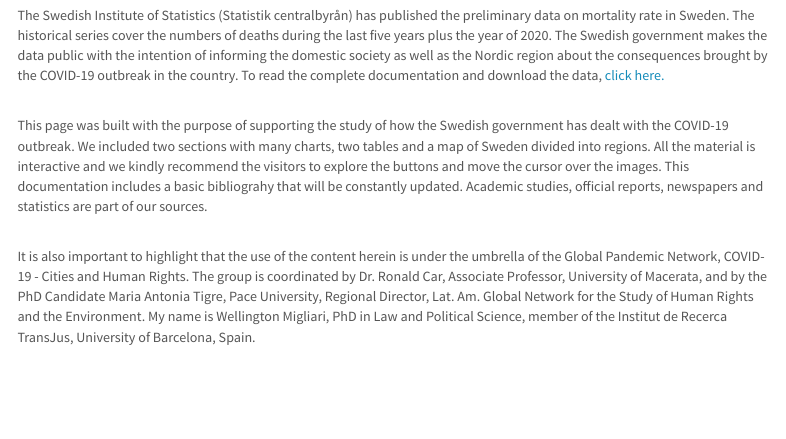
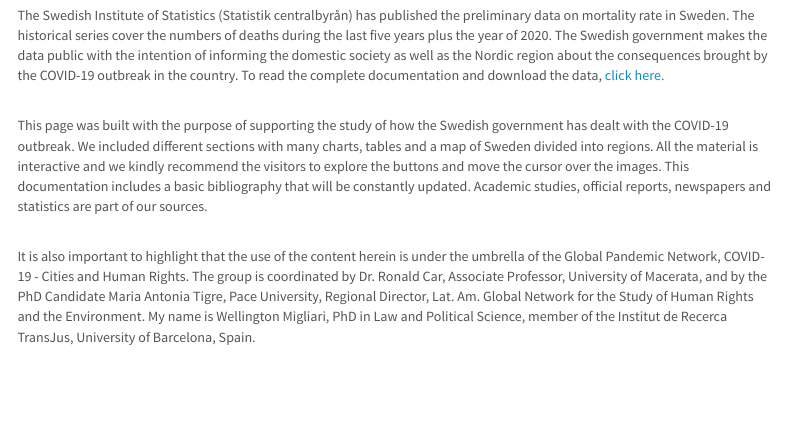
Before and after one commit to wemigliari/urban_health, an R Markdown document (global_pandemic.Rmd): the page in a window 1100 px wide, from 270 px down. Rendered offline with R 4.5, knitr and Pandoc, with nearby package versions; some code elsewhere in the file could not run offline; menus at the side of the page are left out.

Commit message:
Add files via upload

```diff
--- a/global_pandemic.Rmd
+++ b/global_pandemic.Rmd
@@ -121,7 +121,7 @@ htmltools::tagList(rmarkdown::html_dependency_font_awesome())
 The Swedish Institute of Statistics (Statistik centralbyrån) has published the preliminary data on mortality rate in Sweden. The historical series cover the numbers of deaths during the last five years plus the year of 2020. The Swedish government makes the data public with the intention of informing the domestic society as well as the Nordic region about the consequences brought by the COVID-19 outbreak in the country. To read the complete documentation and download the data, <a href="https://www.scb.se/en/About-us/news-and-press-releases/statistics-sweden-to-publish-preliminary-statistics-on-deaths-in-sweden/" target="_blank"> click here.</a>
 
 \
-This page was built with the purpose of supporting the study of how the Swedish government has dealt with the COVID-19 outbreak. We included two sections with many charts, two tables and a map of Sweden divided into regions. All the material is interactive and we kindly recommend the visitors to explore the buttons and move the cursor over the images. This documentation includes a basic bibliograhy that will be constantly updated. Academic studies, official reports, newspapers and statistics are part of our sources.
+This page was built with the purpose of supporting the study of how the Swedish government has dealt with the COVID-19 outbreak. We included different sections with many charts, tables and a map of Sweden divided into regions. All the material is interactive and we kindly recommend the visitors to explore the buttons and move the cursor over the images. This documentation includes a basic bibliography that will be constantly updated. Academic studies, official reports, newspapers and statistics are part of our sources.
 
 \
 It is also important to highlight that the use of the content herein is under the umbrella of the Global Pandemic Network, COVID-19 - Cities and Human Rights. The group is coordinated by Dr. Ronald Car, Associate Professor, University of Macerata, and by the PhD Candidate Maria Antonia Tigre, Pace University, Regional Director, Lat. Am. Global Network for the Study of Human Rights and the Environment. My name is Wellington Migliari, PhD in Law and Political Science, member of the Institut de Recerca TransJus, University of Barcelona, Spain.
```
